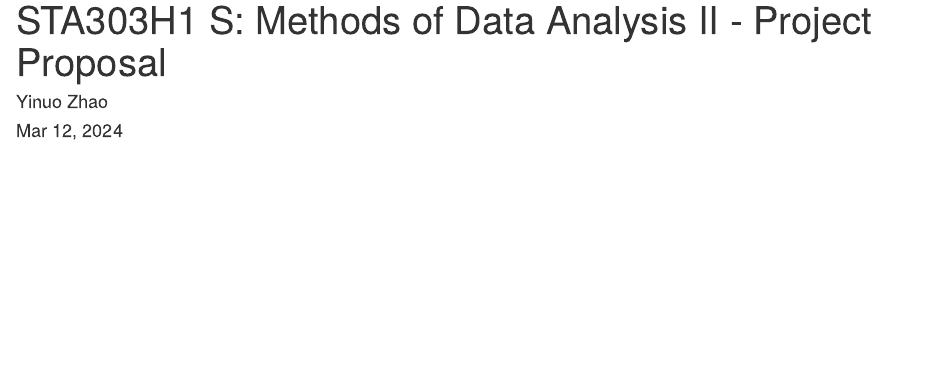
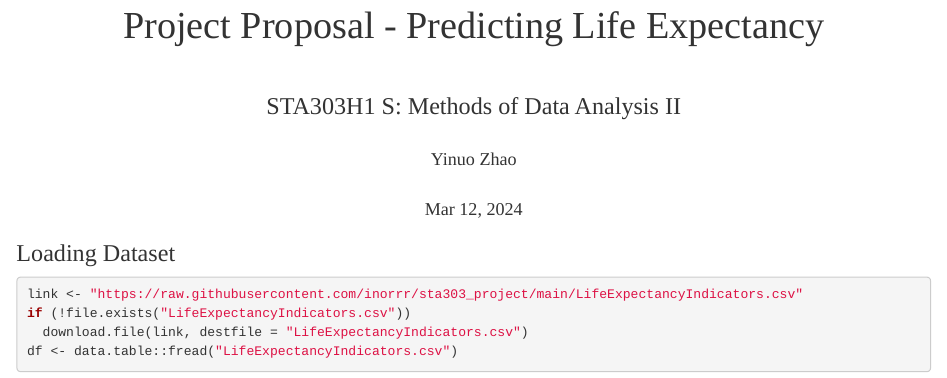
Before and after one commit to inorrr/sta303_project, an R Markdown document (sta303_project_proposal.Rmd): the page in a window 1100 px wide, from 20 px down before the commit and from 60 px down after it. The pictures show the output file sta303_project_proposal.html that the author committed with the source, opened offline.

Commit message:
file formatting

````diff
--- a/sta303_project_proposal.Rmd
+++ b/sta303_project_proposal.Rmd
@@ -1,10 +1,12 @@
 ---
-title: "STA303 - Project Proposal"
-author: "Yinuo Zhao"
-date: "Mar 12, 2024"
+title: "<center>Project Proposal - Predicting Life Expectancy</center>"
+subtitle: "<center>STA303H1 S: Methods of Data Analysis II</center>"
+author: "<center>Yinuo Zhao</center>"
+date: "<center>Mar 12, 2024</center>"
 output:
   html_document:
     html_preview: false
+    css: styles.css
 link-citations: yes
 ---
 
@@ -22,7 +24,7 @@
 library(broom)
 ```
 
-```{r checking-file}
+```{r echo=FALSE, eval=FALSE}
 fn1 <- "https://raw.githubusercontent.com/inorrr/sta303_project/main/raw_data/Age-standardized%20estimates%20of%20current%20tobacco%20use%2C%20tobacco%20smoking%20and%20cigarette%20smoking.csv"
 fn2 <- "https://raw.githubusercontent.com/inorrr/sta303_project/main/raw_data/Alcohol%2C%20total%20per%20capita%20(15%2B)%20consumption%20(in%20litres%20of%20pure%20alcohol)%20(SDG%20Indicator%203.5.2).csv"
 fn3 <- "https://raw.githubusercontent.com/inorrr/sta303_project/main/raw_data/Domestic%20general%20government%20health%20expenditure%20(GGHE-D)%20as%20percentage%20of%20general%20government%20expenditure%20(GGE)%20(%25).csv"
@@ -42,7 +44,7 @@
 fn18 <- "https://raw.githubusercontent.com/inorrr/sta303_project/main/raw_data/Hospital%20beds%20(per%2010000%20population).csv"
 ```
 
-```{r}
+```{r echo=FALSE, eval=FALSE}
 if (!file.exists("raw_data/Age-standardized estimates of current tobacco use, tobacco smoking and cigarette smoking.csv"))
   download.file(fn1, destfile = "raw_data/Age-standardized estimates of current tobacco use, tobacco smoking and cigarette smoking.csv")
 
@@ -95,7 +97,7 @@
   download.file(fn18, destfile = "raw_data/Hospital beds (per 10000 population).csv")
 ```
 
-```{r}
+```{r echo=FALSE, eval=FALSE}
 life_expectancy_df <- data.table::fread("raw_data/Life expectancy at birth (years).csv")
 life_expectancy_df <- life_expectancy_df %>% filter(Indicator == "Life expectancy at birth (years)")
 life_expectancy_df <- life_expectancy_df[, c("Location", "Period", "Dim1", "FactValueNumeric")]
@@ -105,7 +107,7 @@
 colnames(life_expectancy_df)[4] <- "Life expectancy at birth (years)"
 ```
 
-```{r}
+```{r echo=FALSE, eval=FALSE}
 air_polution_df <- data.table::fread("raw_data/SDG Indicator 11.6.2 Concentrations of fine particulate matter (PM2.5).csv")
 air_polution_df <- air_polution_df %>% filter(Dim1 == "Total")
 air_polution_df <- air_polution_df[, c("Location", "Period", "FactValueNumeric")]
@@ -114,7 +116,7 @@
 colnames(air_polution_df)[3] <- "PM2.5 concentration"
 ```
 
-```{r}
+```{r echo=FALSE, eval=FALSE}
 alcohol_df <- data.table::fread("raw_data/Alcohol, total per capita (15+) consumption (in litres of pure alcohol) (SDG Indicator 3.5.2).csv")
 alcohol_df <- alcohol_df[, c("Location", "Period", "Dim1", "FactValueNumeric")]
 colnames(alcohol_df)[1] <- "Country"
@@ -123,7 +125,7 @@
 colnames(alcohol_df)[4] <- "Alcohol comsumption per capita(in litres of pure alcohol)"
 ```
 
-```{r}
+```{r echo=FALSE, eval=FALSE}
 birth_weight_df <- data.table::fread("raw_data/Low birth weight prevalence (%).csv")
 birth_weight_df <- birth_weight_df[, c("Location", "Period", "FactValueNumeric")]
 colnames(birth_weight_df)[1] <- "Country"
@@ -131,7 +133,7 @@
 colnames(birth_weight_df)[3] <- "Low birth weight prevalence (%)"
 ```
 
-```{r}
+```{r echo=FALSE, eval=FALSE}
 health_expenditure_df <- data.table::fread("raw_data/Domestic general government health expenditure (GGHE-D) as percentage of general government expenditure (GGE) (%).csv")
 health_expenditure_df <- health_expenditure_df[, c("Location", "Period", "FactValueNumeric")]
 colnames(health_expenditure_df)[1] <- "Country"
@@ -139,7 +141,7 @@
 colnames(health_expenditure_df)[3] <- "Government health expenditure (% general government expenditure)"
 ```
 
-```{r}
+```{r echo=FALSE, eval=FALSE}
 hospital_bed_df <- data.table::fread("raw_data/Hospital beds (per 10000 population).csv")
 hospital_bed_df <- hospital_bed_df[, c("Location", "Period", "FactValueNumeric")]
 colnames(hospital_bed_df)[1] <- "Country"
@@ -147,7 +149,7 @@
 colnames(hospital_bed_df)[3] <- "Hospital beds (per 10000 population).csv"
 ```
 
-```{r}
+```{r echo=FALSE, eval=FALSE}
 overweight_df <- data.table::fread("raw_data/Prevalence of overweight among adults, BMI >= 25 (age-standardized estimate) (%).csv")
 overweight_df <- overweight_df[, c("Location", "Period", "Dim1", "FactValueNumeric")]
 colnames(overweight_df)[1] <- "Country"
@@ -156,7 +158,7 @@
 colnames(overweight_df)[4] <- "Percent overweight(BMI >= 25, age-standardized)"
 ```
 
-```{r}
+```{r echo=FALSE, eval=FALSE}
 road_traffic_df <- data.table::fread("raw_data/Estimated road traffic death rate (per 100 000 population).csv")
 road_traffic_df <- road_traffic_df[, c("Location", "Period", "FactValueNumeric")]
 colnames(road_traffic_df)[1] <- "Country"
@@ -164,7 +166,7 @@
 colnames(road_traffic_df)[3] <- "Estimated road traffic death rate (per 100000 population)"
 ```
 
-```{r}
+```{r echo=FALSE, eval=FALSE}
 safe_water_df <- data.table::fread("raw_data/Population using safely managed drinking-water services (%).csv")
 safe_water_df <- safe_water_df %>% filter(Dim1 == "Total")
 safe_water_df <- safe_water_df[, c("Location", "Period", "FactValueNumeric")]
@@ -173,7 +175,7 @@
 colnames(safe_water_df)[3] <- "% population with safe drinking water"
 ```
 
-```{r}
+```{r echo=FALSE, eval=FALSE}
 sanitation_df <- data.table::fread("raw_data/Population using safely managed sanitation services (%).csv")
 sanitation_df <- sanitation_df %>% filter(Dim1 == "Total")
 sanitation_df <- sanitation_df[, c("Location", "Period", "FactValueNumeric")]
@@ -182,7 +184,7 @@
 colnames(sanitation_df)[3] <- "% population with safe sanitation services"
 ```
 
-```{r}
+```{r echo=FALSE, eval=FALSE}
 tobacco_df <- data.table::fread("raw_data/Age-standardized estimates of current tobacco use, tobacco smoking and cigarette smoking.csv")
 tobacco_df <- tobacco_df %>% filter(Indicator == "Estimate of current cigarette smoking prevalence (%) (age-standardized rate)")
 tobacco_df <- tobacco_df[, c("Location", "Period", "Dim1", "FactValueNumeric")]
@@ -192,7 +194,7 @@
 colnames(tobacco_df)[4] <- "% cigarette smoking prevalence (age-standardized)"
 ```
 
-```{r}
+```{r echo=FALSE, eval=FALSE}
 underweight_df <- data.table::fread("raw_data/Prevalence of underweight among adults, BMI < 18.5 (age-standardized estimate) (%).csv")
 underweight_df <- underweight_df[, c("Location", "Period", "Dim1", "FactValueNumeric")]
 colnames(underweight_df)[1] <- "Country"
@@ -201,7 +203,7 @@
 colnames(underweight_df)[4] <- "Percent underweight(BMI < 18.5, age-standardized)"
 ```
 
-```{r}
+```{r echo=FALSE, eval=FALSE}
 unique_values <- unique(life_expectancy_df$Country)
 unique_list <- as.list(unique_values)
 
@@ -239,7 +241,7 @@
 unemployment_df$Year <- as.integer(unemployment_df$Year)
 ```
 
-```{r}
+```{r echo=FALSE, eval=FALSE}
 population_df <- data.table::fread("raw_data/SYB66_1_202310_Population, Surface Area and Density.csv")
 population_df <- population_df[-1, ]
 colnames(population_df) <- as.character(population_df[1, ])
@@ -263,7 +265,7 @@
 colnames(sex_ratio_df)[3] <- "Sex ratio (males per 100 females)"
 ```
 
-```{r}
+```{r echo=FALSE, eval=FALSE}
 crime_df <- data.table::fread("raw_data/SYB66_328_202310_Intentional homicides and other crimes.csv")
 crime_df <- crime_df[-1, ]
 colnames(crime_df) <- as.character(crime_df[1, ])
@@ -278,7 +280,7 @@
 crime_df$Year <- as.integer(crime_df$Year)
 ```
 
-```{r}
+```{r echo=FALSE, eval=FALSE}
 education_df <- data.table::fread("raw_data/SYB66_309_202310_Education.csv")
 education_df <- education_df[-1, ]
 colnames(education_df) <- as.character(education_df[1, ])
@@ -309,7 +311,7 @@
 uppersec_education_df$Year <- as.integer(uppersec_education_df$Year)
 ```
 
-```{r}
+```{r echo=FALSE, eval=FALSE}
 gdp_df <- data.table::fread("raw_data/SYB66_230_202310_GDP and GDP Per Capita.csv")
 gdp_df <- gdp_df[-1, ]
 colnames(gdp_df) <- as.character(gdp_df[1, ])
@@ -325,7 +327,7 @@
 gdp_percapita_df$Year <- as.integer(gdp_percapita_df$Year)
 ```
 
-```{r}
+```{r echo=FALSE, eval=FALSE}
 joint_df <- full_join(life_expectancy_df, alcohol_df, by = c("Country", "Year", "Sex")) %>%
   full_join(tobacco_df, by = c("Country", "Year", "Sex")) %>%
   full_join(safe_water_df, by = c("Country", "Year")) %>%
@@ -348,7 +350,15 @@
   full_join(gdp_percapita_df, by = c("Country", "Year"))
 ```
 
-
-```{r eval = FALSE}
+```{r echo=FALSE, eval=FALSE}
 write.csv(joint_df, "/Users/yinuozhao/Desktop/UofT/STA303/sta303_project/LifeExpectancyIndicators.csv")
 ```
+
+### Loading Dataset
+
+```{r}
+link <- "https://raw.githubusercontent.com/inorrr/sta303_project/main/LifeExpectancyIndicators.csv"
+if (!file.exists("LifeExpectancyIndicators.csv"))
+  download.file(link, destfile = "LifeExpectancyIndicators.csv")
+df <- data.table::fread("LifeExpectancyIndicators.csv")
+```
--- /dev/null
+++ b/styles.css
@@ -0,0 +1,3 @@
+body {
+  font-family: serif;
+}
````
Also changed, not shown: sta303_project_proposal.html.
